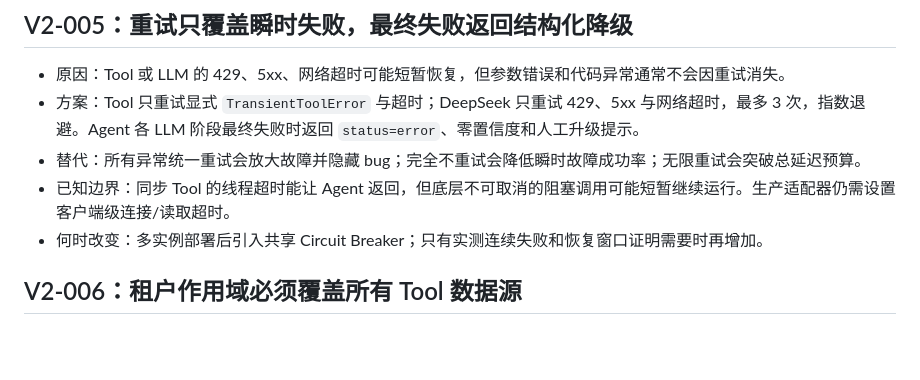
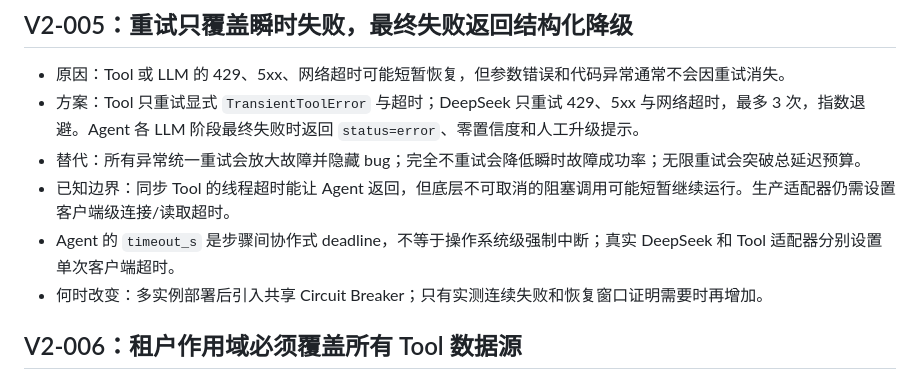
Before and after one commit to Thedan-1/enterprise-aiops-agent, a Markdown page: project_management/DECISIONS.md, the part around the change. Rendered like a GitHub page; blank space fills up the shorter version.

```diff
--- a/project_management/DECISIONS.md
+++ b/project_management/DECISIONS.md
@@ -29,6 +29,7 @@
 - 方案：Tool 只重试显式 `TransientToolError` 与超时；DeepSeek 只重试 429、5xx 与网络超时，最多 3 次，指数退避。Agent 各 LLM 阶段最终失败时返回 `status=error`、零置信度和人工升级提示。
 - 替代：所有异常统一重试会放大故障并隐藏 bug；完全不重试会降低瞬时故障成功率；无限重试会突破总延迟预算。
 - 已知边界：同步 Tool 的线程超时能让 Agent 返回，但底层不可取消的阻塞调用可能短暂继续运行。生产适配器仍需设置客户端级连接/读取超时。
+- Agent 的 `timeout_s` 是步骤间协作式 deadline，不等于操作系统级强制中断；真实 DeepSeek 和 Tool 适配器分别设置单次客户端超时。
 - 何时改变：多实例部署后引入共享 Circuit Breaker；只有实测连续失败和恢复窗口证明需要时再增加。
 
 ## V2-006：租户作用域必须覆盖所有 Tool 数据源
```
Also changed, not shown: README.md (+2 -1 lines).
